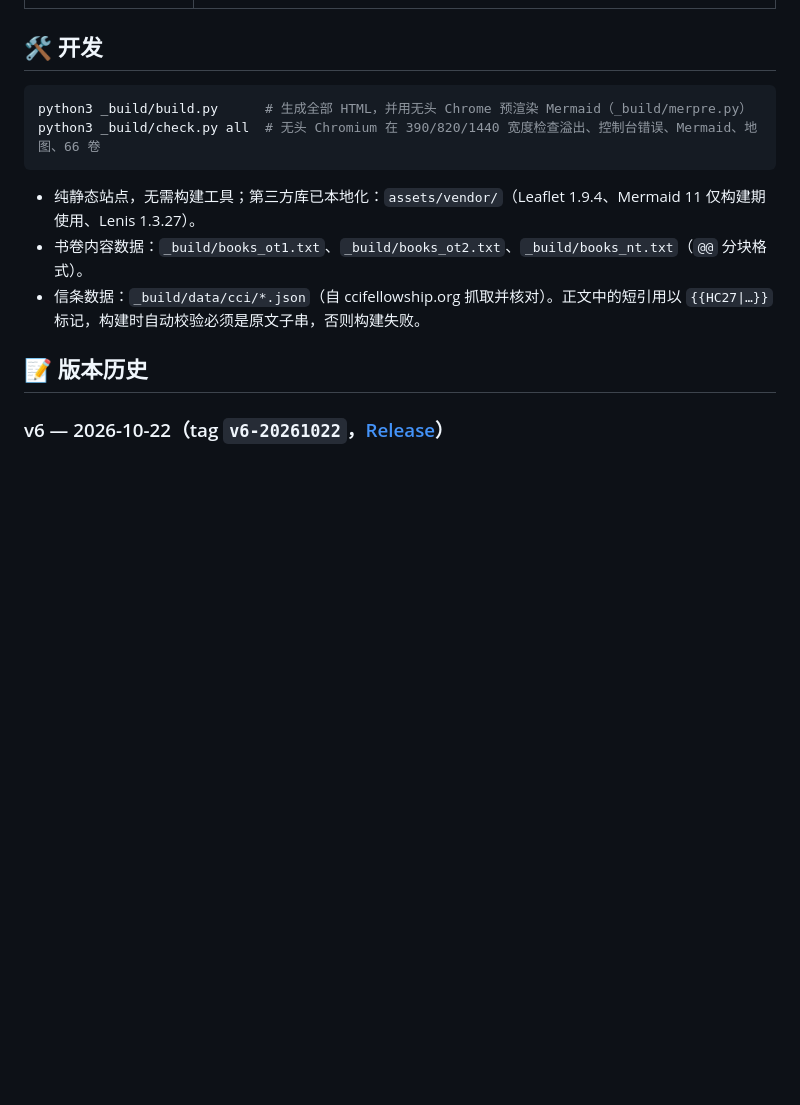
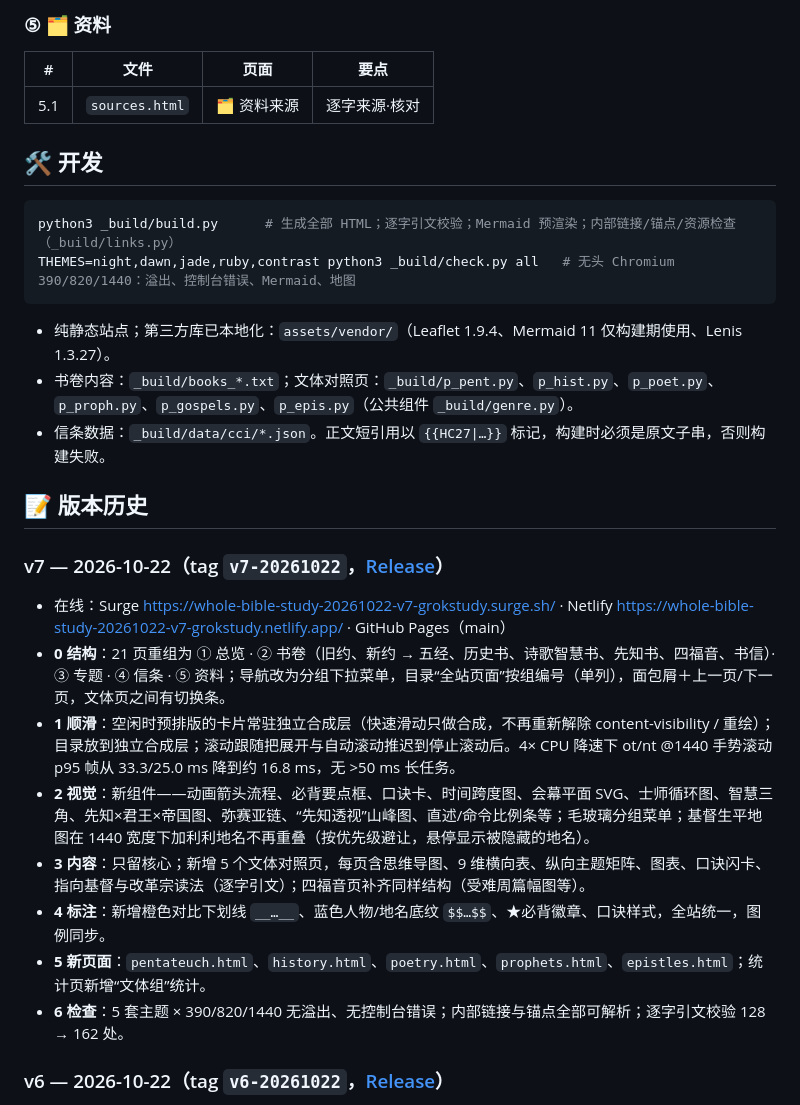
Before and after one commit to 07-Je-Grok-Love-Personal-20260928/whole-bible-study-continental-20261020-GROKstudy, a Markdown page: README.md, the part around one of its changes. Rendered like a GitHub page; blank space fills up the shorter version.

````diff
--- a/README.md
+++ b/README.md
@@ -36,16 +61,32 @@
+### ⑤ 🗂️ 资料
+
+| # | 文件 | 页面 | 要点 |
+|---|---|---|---|
+| 5.1 | `sources.html` | 🗂️ 资料来源 | 逐字来源·核对 |
 
 ## 🛠️ 开发
 
 ```bash
-python3 _build/build.py      # 生成全部 HTML，并用无头 Chrome 预渲染 Mermaid（_build/merpre.py）
-python3 _build/check.py all  # 无头 Chromium 在 390/820/1440 宽度检查溢出、控制台错误、Mermaid、地图、66 卷
+python3 _build/build.py      # 生成全部 HTML；逐字引文校验；Mermaid 预渲染；内部链接/锚点/资源检查（_build/links.py）
+THEMES=night,dawn,jade,ruby,contrast python3 _build/check.py all   # 无头 Chromium 390/820/1440：溢出、控制台错误、Mermaid、地图
 ```
 
-- 纯静态站点，无需构建工具；第三方库已本地化：`assets/vendor/`（Leaflet 1.9.4、Mermaid 11 仅构建期使用、Lenis 1.3.27）。
-- 书卷内容数据：`_build/books_ot1.txt`、`_build/books_ot2.txt`、`_build/books_nt.txt`（`@@` 分块格式）。
-- 信条数据：`_build/data/cci/*.json`（自 ccifellowship.org 抓取并核对）。正文中的短引用以 `{{HC27|…}}` 标记，构建时自动校验必须是原文子串，否则构建失败。
+- 纯静态站点；第三方库已本地化：`assets/vendor/`（Leaflet 1.9.4、Mermaid 11 仅构建期使用、Lenis 1.3.27）。
+- 书卷内容：`_build/books_*.txt`；文体对照页：`_build/p_pent.py`、`p_hist.py`、`p_poet.py`、`p_proph.py`、`p_gospels.py`、`p_epis.py`（公共组件 `_build/genre.py`）。
+- 信条数据：`_build/data/cci/*.json`。正文短引用以 `{{HC27|…}}` 标记，构建时必须是原文子串，否则构建失败。
 
 ## 📝 版本历史
+
+### v7 — 2026-10-22（tag `v7-20261022`，[Release](https://github.com/07-Je-Grok-Love-Personal-20260928/whole-bible-study-continental-20261020-GROKstudy/releases/tag/v7-20261022)）
+- 在线：Surge https://whole-bible-study-20261022-v7-grokstudy.surge.sh/ · Netlify https://whole-bible-study-20261022-v7-grokstudy.netlify.app/ · GitHub Pages（main）
+- **0 结构**：21 页重组为 ① 总览 · ② 书卷（旧约、新约 → 五经、历史书、诗歌智慧书、先知书、四福音、书信）· ③ 专题 · ④ 信条 · ⑤ 资料；导航改为分组下拉菜单，目录“全站页面”按组编号（单列），面包屑＋上一页/下一页，文体页之间有切换条。
+- **1 顺滑**：空闲时预排版的卡片常驻独立合成层（快速滑动只做合成，不再重新解除 content-visibility / 重绘）；目录放到独立合成层；滚动跟随把展开与自动滚动推迟到停止滚动后。4× CPU 降速下 ot/nt @1440 手势滚动 p95 帧从 33.3/25.0 ms 降到约 16.8 ms，无 >50 ms 长任务。
+- **2 视觉**：新组件——动画箭头流程、必背要点框、口诀卡、时间跨度图、会幕平面 SVG、士师循环图、智慧三角、先知×君王×帝国图、弥赛亚链、“先知透视”山峰图、直述/命令比例条等；毛玻璃分组菜单；基督生平地图在 1440 宽度下加利利地名不再重叠（按优先级避让，悬停显示被隐藏的地名）。
+- **3 内容**：只留核心；新增 5 个文体对照页，每页含思维导图、9 维横向表、纵向主题矩阵、图表、口诀闪卡、指向基督与改革宗读法（逐字引文）；四福音页补齐同样结构（受难周篇幅图等）。
+- **4 标注**：新增橙色对比下划线 `__…__`、蓝色人物/地名底纹 `$$…$$`、★必背徽章、口诀样式，全站统一，图例同步。
+- **5 新页面**：`pentateuch.html`、`history.html`、`poetry.html`、`prophets.html`、`epistles.html`；统计页新增“文体组”统计。
+- **6 检查**：5 套主题 × 390/820/1440 无溢出、无控制台错误；内部链接与锚点全部可解析；逐字引文校验 128 → 162 处。
+
 
 ### v6 — 2026-10-22（tag `v6-20261022`，[Release](https://github.com/07-Je-Grok-Love-Personal-20260928/whole-bible-study-continental-20261020-GROKstudy/releases/tag/v6-20261022)）
 - 在线：Surge https://whole-bible-study-20261022-v6-grokstudy.surge.sh/ · Netlify https://whole-bible-study-20261022-v6-grokstudy.netlify.app/ · GitHub Pages（main）
````
Also changed, not shown: other parts of README.md (+50 -25 lines).
